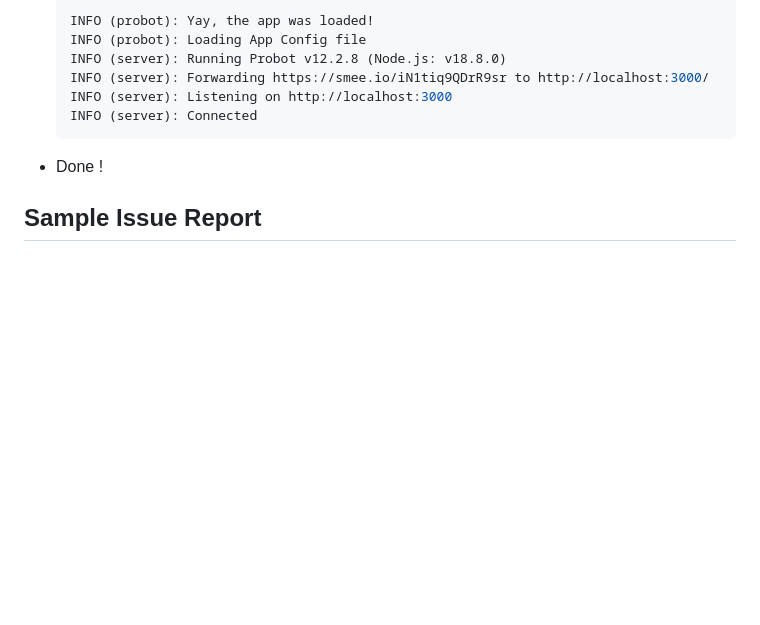
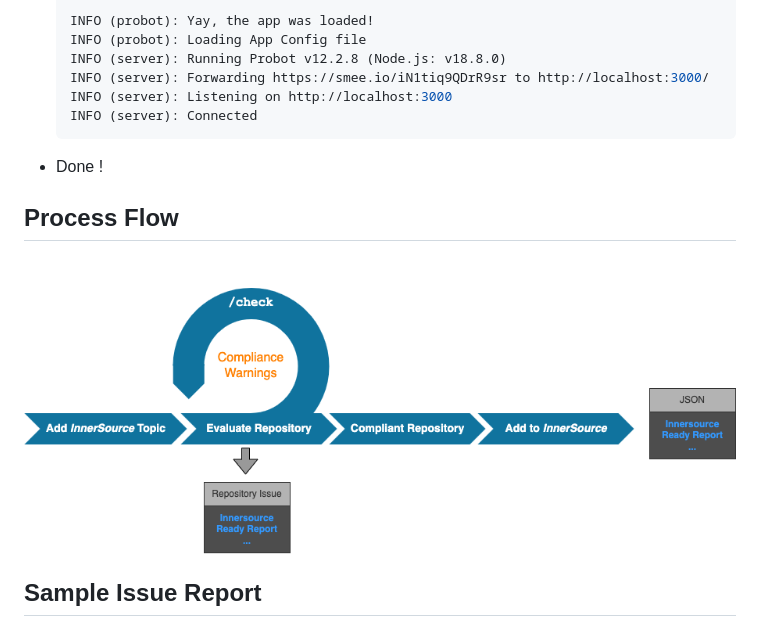
Before and after one commit to github-innersource/innersource-ready-report, a Markdown page: README.md, the part around the change. Rendered like a GitHub page; pictures changed too: docs/images/processflow.png (added); folded sections open; blank space fills up the shorter version.

```diff
--- a/README.md
+++ b/README.md
@@ -80,6 +80,9 @@ INFO (server): Listening on http://localhost:3000
     </details>
 - Done !
 
+## Process Flow
+
+![processflow](docs/images/processflow.png)
 ## Sample Issue Report
 
 ![issue-report-sample.png](docs/images/issue-report-sample.png)
```
Also changed, not shown: 2 other files.
